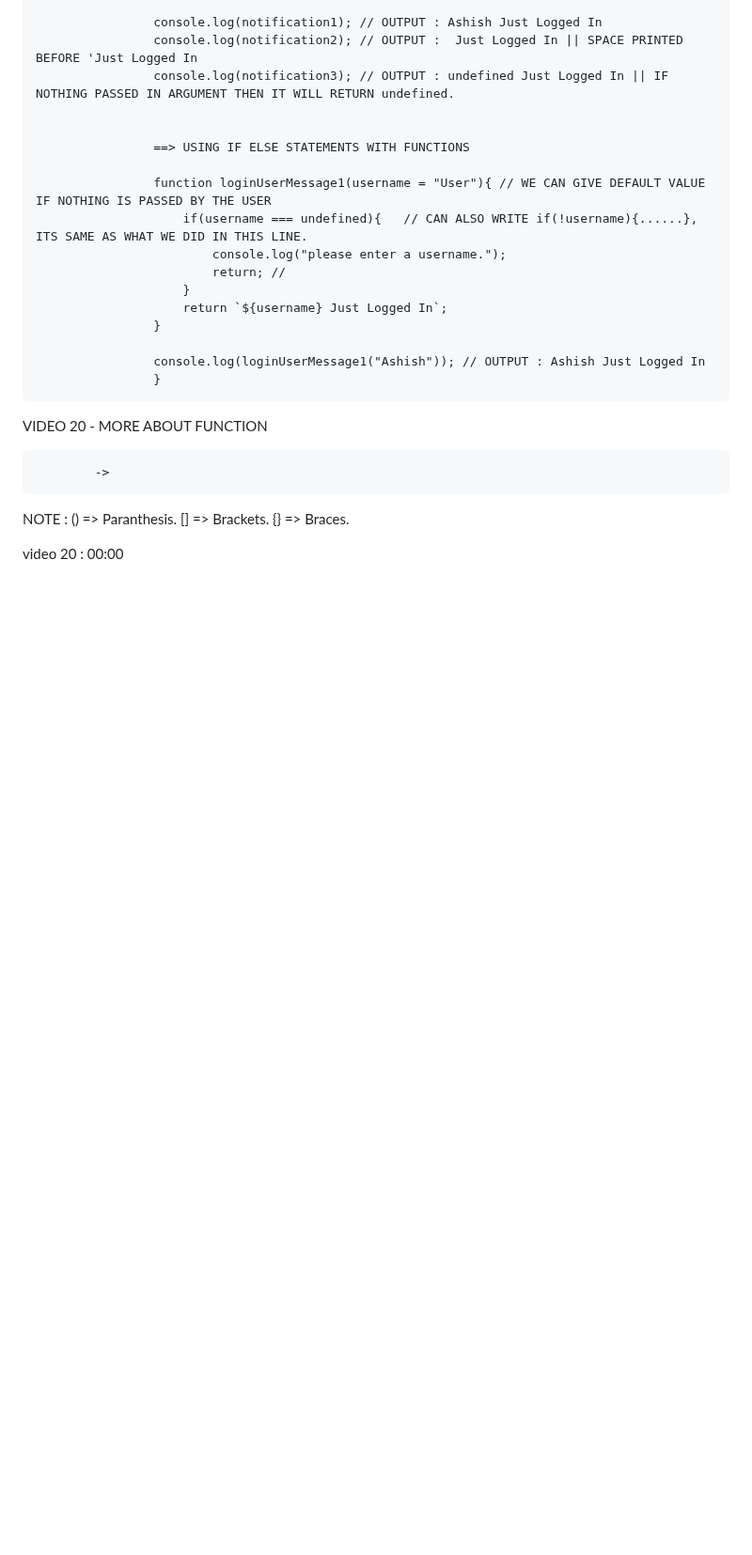
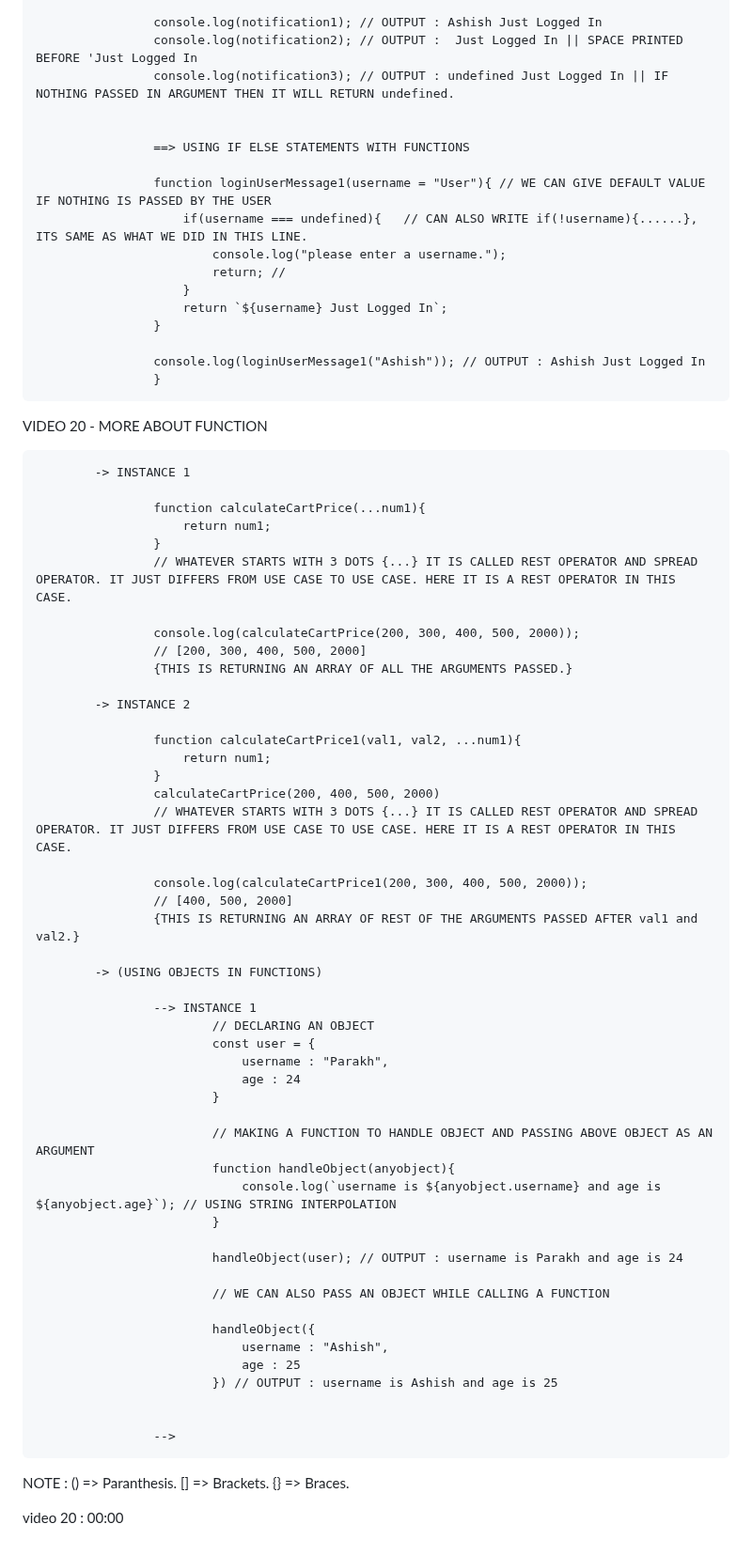
Before and after one commit to ashishsingh0307/Learn_javascript, a Markdown page: README.md, the part around the change. Shown at 94% size. Rendered like a GitHub page; blank space fills up the shorter version.

Commit message:
function recaping

```diff
--- a/README.md
+++ b/README.md
@@ -906,8 +906,54 @@ VIDEO 19 - FUNCTIONS
 
 VIDEO 20 - MORE ABOUT FUNCTION
 
-            ->
+            -> INSTANCE 1
 
+                    function calculateCartPrice(...num1){
+                        return num1;
+                    }
+                    // WHATEVER STARTS WITH 3 DOTS {...} IT IS CALLED REST OPERATOR AND SPREAD OPERATOR. IT JUST DIFFERS FROM USE CASE TO USE CASE. HERE IT IS A REST OPERATOR IN THIS CASE.
+
+                    console.log(calculateCartPrice(200, 300, 400, 500, 2000));
+                    // [200, 300, 400, 500, 2000]
+                    {THIS IS RETURNING AN ARRAY OF ALL THE ARGUMENTS PASSED.}
+
+            -> INSTANCE 2
+
+                    function calculateCartPrice1(val1, val2, ...num1){
+                        return num1;
+                    }
+                    calculateCartPrice(200, 400, 500, 2000)
+                    // WHATEVER STARTS WITH 3 DOTS {...} IT IS CALLED REST OPERATOR AND SPREAD OPERATOR. IT JUST DIFFERS FROM USE CASE TO USE CASE. HERE IT IS A REST OPERATOR IN THIS CASE.
+
+                    console.log(calculateCartPrice1(200, 300, 400, 500, 2000));
+                    // [400, 500, 2000]
+                    {THIS IS RETURNING AN ARRAY OF REST OF THE ARGUMENTS PASSED AFTER val1 and val2.}
+
+            -> (USING OBJECTS IN FUNCTIONS)
+
+                    --> INSTANCE 1
+                            // DECLARING AN OBJECT
+                            const user = {
+                                username : "Parakh",
+                                age : 24
+                            }
+
+                            // MAKING A FUNCTION TO HANDLE OBJECT AND PASSING ABOVE OBJECT AS AN ARGUMENT
+                            function handleObject(anyobject){
+                                console.log(`username is ${anyobject.username} and age is ${anyobject.age}`); // USING STRING INTERPOLATION
+                            }
+
+                            handleObject(user); // OUTPUT : username is Parakh and age is 24
+
+                            // WE CAN ALSO PASS AN OBJECT WHILE CALLING A FUNCTION
+
+                            handleObject({
+                                username : "Ashish",
+                                age : 25
+                            }) // OUTPUT : username is Ashish and age is 25
+
+
+                    -->
 
 
 NOTE : () => Paranthesis.
```
